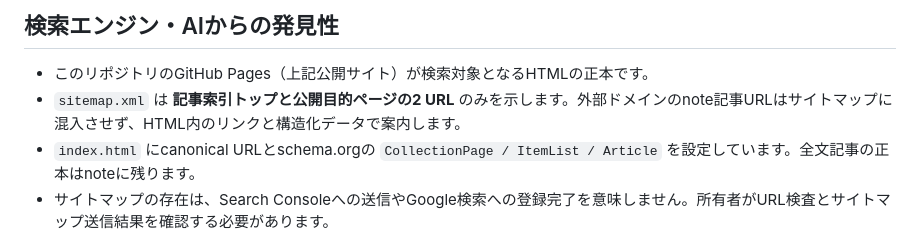
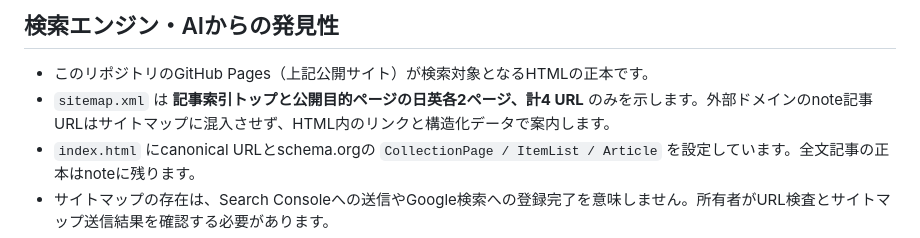
Before and after one commit to s99lab/alise-article-index, a Markdown page: README.md, the part around the change. Drawn GitHub-style.

Commit message:
Correct bilingual sitemap description to four URLs

```diff
--- a/README.md
+++ b/README.md
@@ -82,7 +82,7 @@ GitHubのこのリポジトリの **Settings → Pages → Build and deployment
 ## 検索エンジン・AIからの発見性
 
 - このリポジトリのGitHub Pages（上記公開サイト）が検索対象となるHTMLの正本です。
-- `sitemap.xml` は **記事索引トップと公開目的ページの2 URL** のみを示します。外部ドメインのnote記事URLはサイトマップに混入させず、HTML内のリンクと構造化データで案内します。
+- `sitemap.xml` は **記事索引トップと公開目的ページの日英各2ページ、計4 URL** のみを示します。外部ドメインのnote記事URLはサイトマップに混入させず、HTML内のリンクと構造化データで案内します。
 - `index.html` にcanonical URLとschema.orgの `CollectionPage / ItemList / Article` を設定しています。全文記事の正本はnoteに残ります。
 - サイトマップの存在は、Search Consoleへの送信やGoogle検索への登録完了を意味しません。所有者がURL検査とサイトマップ送信結果を確認する必要があります。
 - `s99lab.github.io` ホスト全体のrobots.txtは既存の研究ポータル側が管理します。プロジェクト配下にrobots.txtを置いてもホスト全体のrobots制御にはなりません。
```
